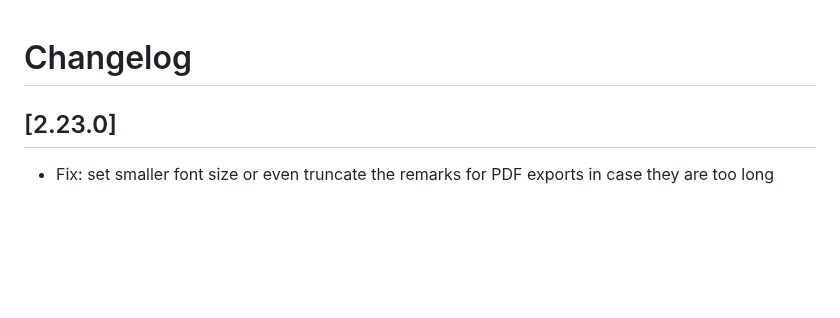
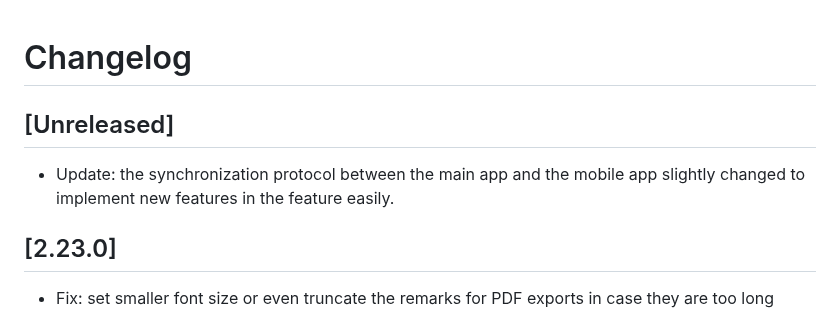
Before and after one commit to vsimakhin/web-logbook, a Markdown page: CHANGELOG.md, the part around the change. Rendered like a GitHub page; blank space fills up the shorter version.

Commit message:
update changelog

```diff
--- a/CHANGELOG.md
+++ b/CHANGELOG.md
@@ -1,4 +1,8 @@
 # Changelog
+
+## [Unreleased]
+
+- Update: the synchronization protocol between the main app and the mobile app slightly changed to implement new features in the feature easily.
 
 ## [2.23.0]
 
```
